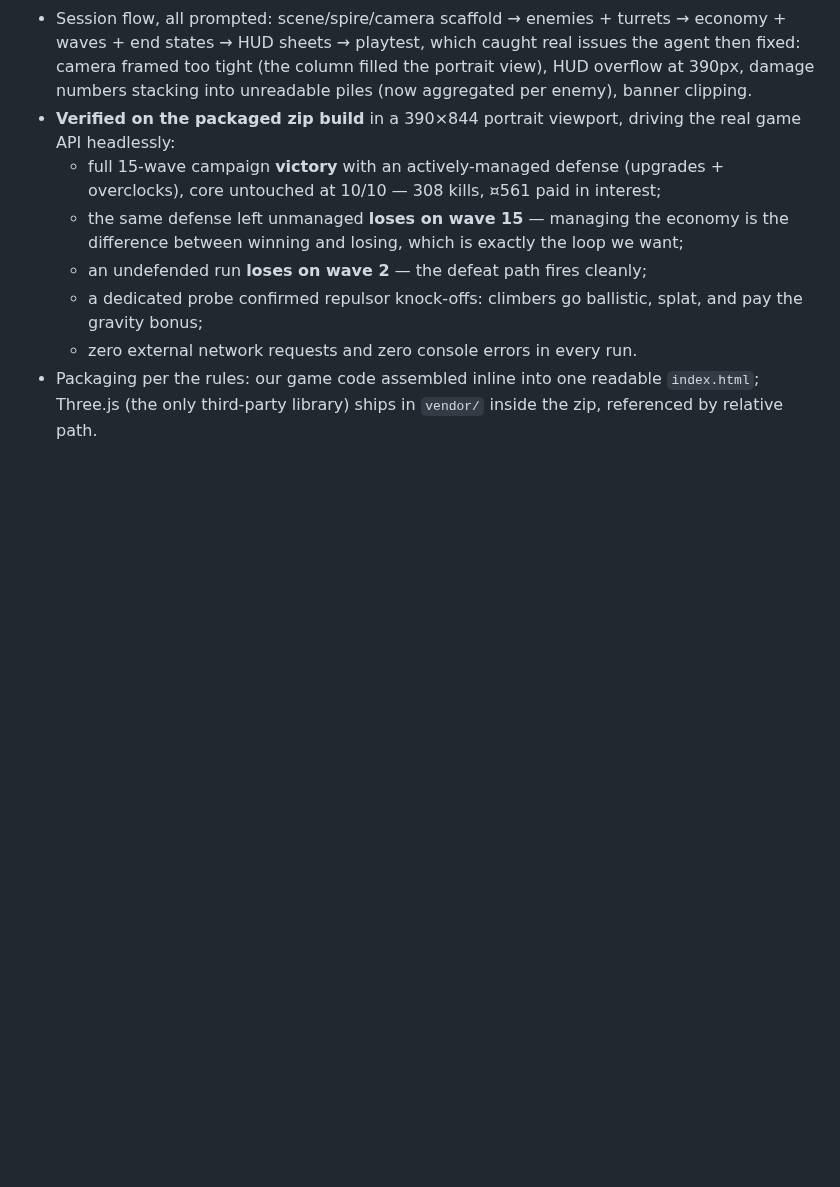
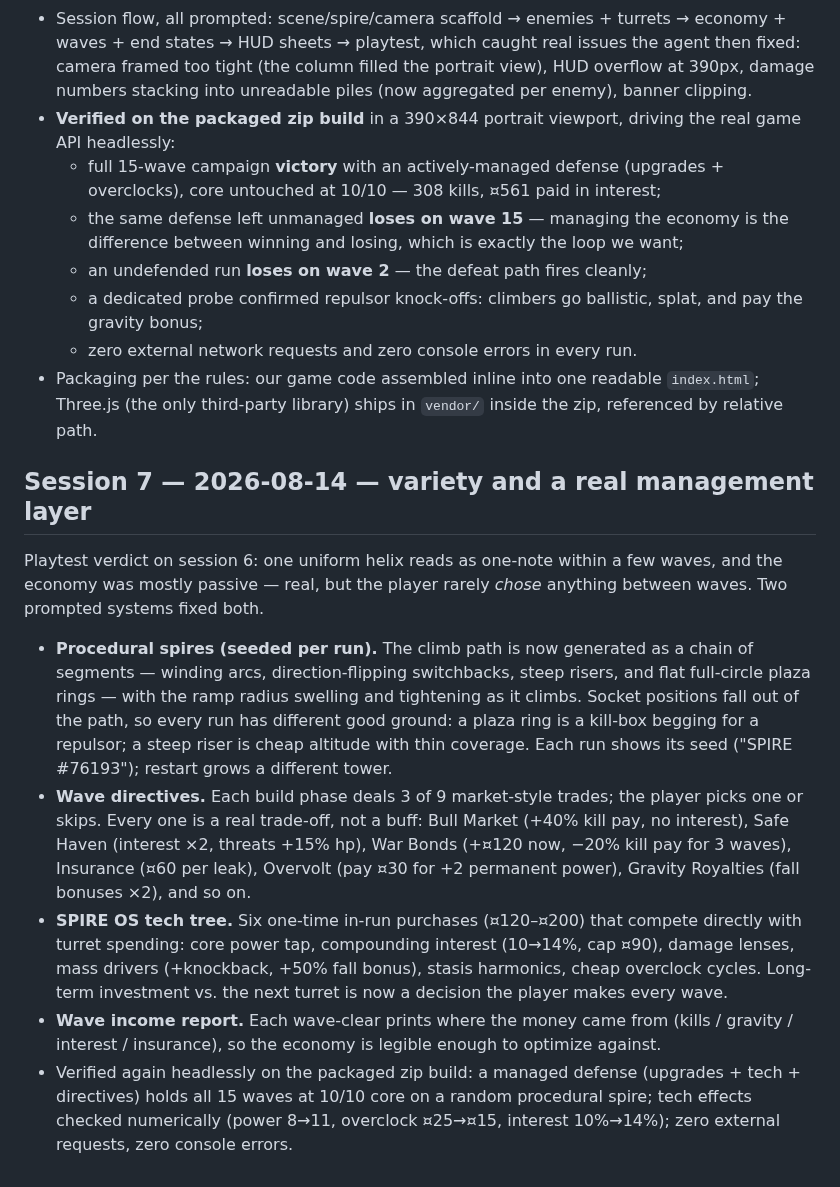
Before and after one commit to shaumik/ai-tower, a Markdown page: BUILD_LOG.md, the part around the change. Drawn GitHub-style; blank space fills up the shorter version.

```diff
--- a/BUILD_LOG.md
+++ b/BUILD_LOG.md
@@ -128,3 +128,35 @@ playtest-driven tuning.
 - Packaging per the rules: our game code assembled inline into one readable
   `index.html`; Three.js (the only third-party library) ships in `vendor/`
   inside the zip, referenced by relative path.
+
+## Session 7 — 2026-08-14 — variety and a real management layer
+
+Playtest verdict on session 6: one uniform helix reads as one-note within a
+few waves, and the economy was mostly passive — real, but the player rarely
+*chose* anything between waves. Two prompted systems fixed both.
+
+- **Procedural spires (seeded per run).** The climb path is now generated as
+  a chain of segments — winding arcs, direction-flipping switchbacks, steep
+  risers, and flat full-circle plaza rings — with the ramp radius swelling
+  and tightening as it climbs. Socket positions fall out of the path, so
+  every run has different good ground: a plaza ring is a kill-box begging for
+  a repulsor; a steep riser is cheap altitude with thin coverage. Each run
+  shows its seed ("SPIRE #76193"); restart grows a different tower.
+- **Wave directives.** Each build phase deals 3 of 9 market-style trades;
+  the player picks one or skips. Every one is a real trade-off, not a buff:
+  Bull Market (+40% kill pay, no interest), Safe Haven (interest ×2, threats
+  +15% hp), War Bonds (+¤120 now, −20% kill pay for 3 waves), Insurance
+  (¤60 per leak), Overvolt (pay ¤30 for +2 permanent power), Gravity
+  Royalties (fall bonuses ×2), and so on.
+- **SPIRE OS tech tree.** Six one-time in-run purchases (¤120–¤200) that
+  compete directly with turret spending: core power tap, compounding interest
+  (10→14%, cap ¤90), damage lenses, mass drivers (+knockback, +50% fall
+  bonus), stasis harmonics, cheap overclock cycles. Long-term investment vs.
+  the next turret is now a decision the player makes every wave.
+- **Wave income report.** Each wave-clear prints where the money came from
+  (kills / gravity / interest / insurance), so the economy is legible enough
+  to optimize against.
+- Verified again headlessly on the packaged zip build: a managed defense
+  (upgrades + tech + directives) holds all 15 waves at 10/10 core on a random
+  procedural spire; tech effects checked numerically (power 8→11, overclock
+  ¤25→¤15, interest 10%→14%); zero external requests, zero console errors.
```
Also changed, not shown: README.md (+15 -8 lines), docs/screens/build.png (deleted), docs/screens/combat.png (deleted), docs/screens/directives.png (added), docs/screens/spire.png (added), docs/screens/spireos.png (added), 13 other files.
